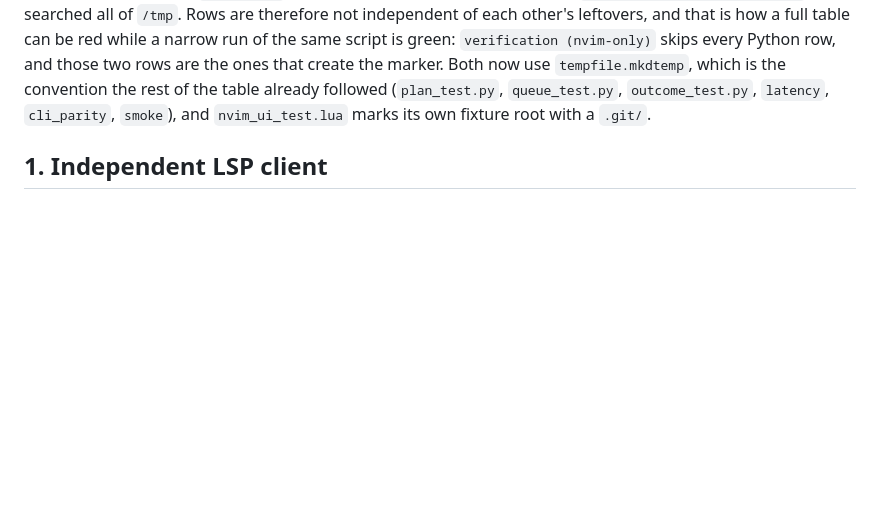
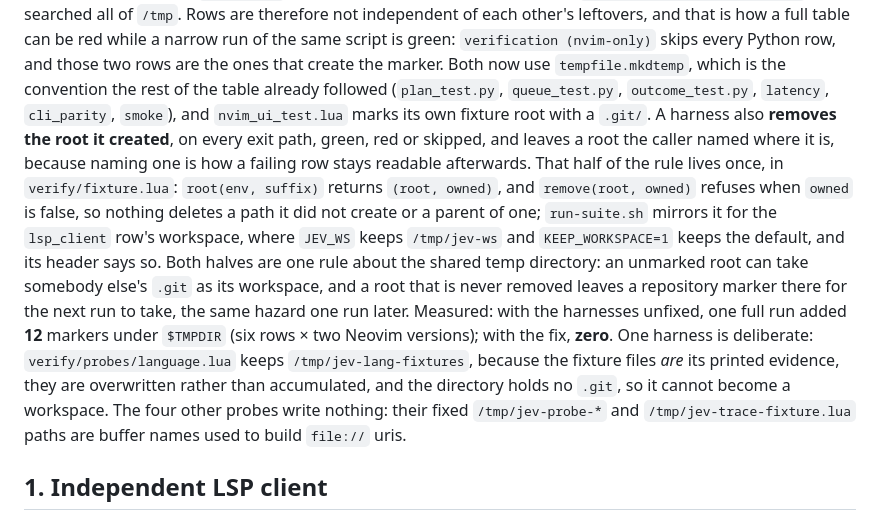
Before and after one commit to makefunstuff/jev-lsp, a Markdown page: docs/VERIFICATION.md, the part around the change. Drawn GitHub-style; blank space fills up the shorter version.

Commit message:
the fixture-root rule has a second half: the root a harness made is given back

```diff
--- a/docs/VERIFICATION.md
+++ b/docs/VERIFICATION.md
@@ -88,7 +88,22 @@ of each other's leftovers, and that is how a full table can be red while a narro
 script is green: `verification (nvim-only)` skips every Python row, and those two rows are the ones
 that create the marker. Both now use `tempfile.mkdtemp`, which is the convention the rest of the
 table already followed (`plan_test.py`, `queue_test.py`, `outcome_test.py`, `latency`,
-`cli_parity`, `smoke`), and `nvim_ui_test.lua` marks its own fixture root with a `.git/`.
+`cli_parity`, `smoke`), and `nvim_ui_test.lua` marks its own fixture root with a `.git/`. A harness
+also **removes the root it created**, on every exit path, green, red or skipped, and leaves a root
+the caller named where it is, because naming one is how a failing row stays readable afterwards.
+That half of the rule lives once, in `verify/fixture.lua`: `root(env, suffix)` returns
+`(root, owned)`, and `remove(root, owned)` refuses when `owned` is false, so nothing deletes a path
+it did not create or a parent of one; `run-suite.sh` mirrors it for the `lsp_client` row's
+workspace, where `JEV_WS` keeps `/tmp/jev-ws` and `KEEP_WORKSPACE=1` keeps the default, and its
+header says so. Both halves are one rule about the shared temp directory: an unmarked root can take
+somebody else's `.git` as its workspace, and a root that is never removed leaves a repository
+marker there for the next run to take, the same hazard one run later. Measured: with the harnesses
+unfixed, one full run added **12** markers under `$TMPDIR` (six rows × two Neovim versions); with
+the fix, **zero**. One harness is deliberate: `verify/probes/language.lua` keeps
+`/tmp/jev-lang-fixtures`, because the fixture files *are* its printed evidence, they are overwritten
+rather than accumulated, and the directory holds no `.git`, so it cannot become a workspace. The
+four other probes write nothing: their fixed `/tmp/jev-probe-*` and `/tmp/jev-trace-fixture.lua`
+paths are buffer names used to build `file://` uris.
 
 ## 1. Independent LSP client
 
```
